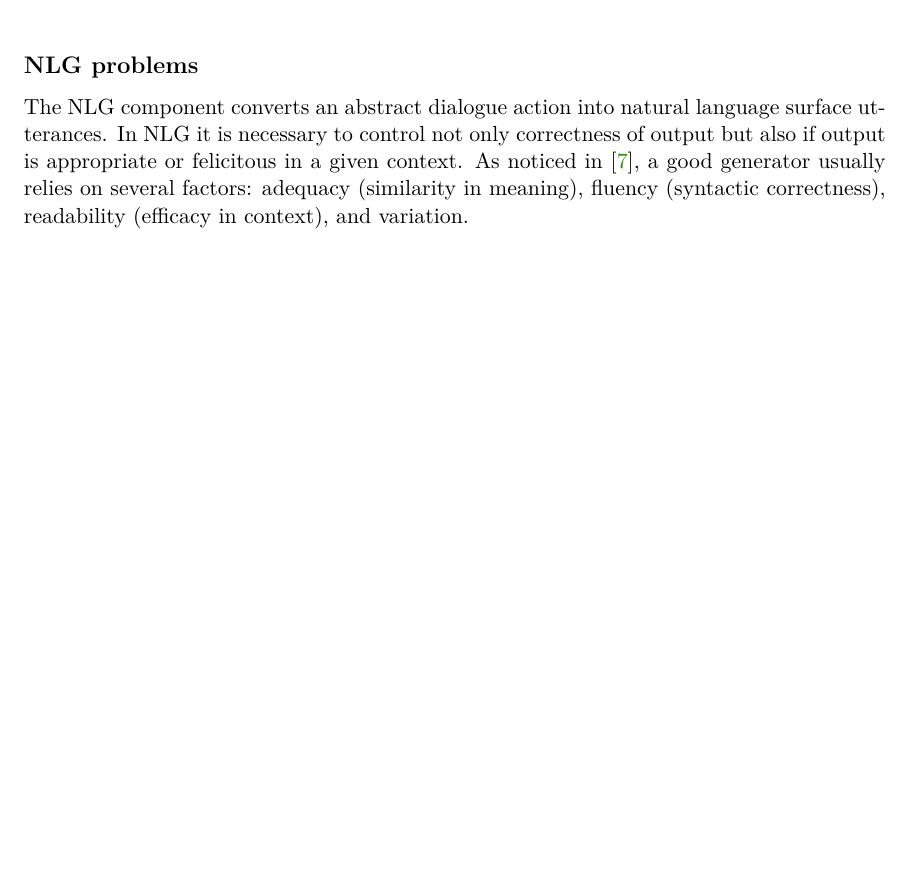
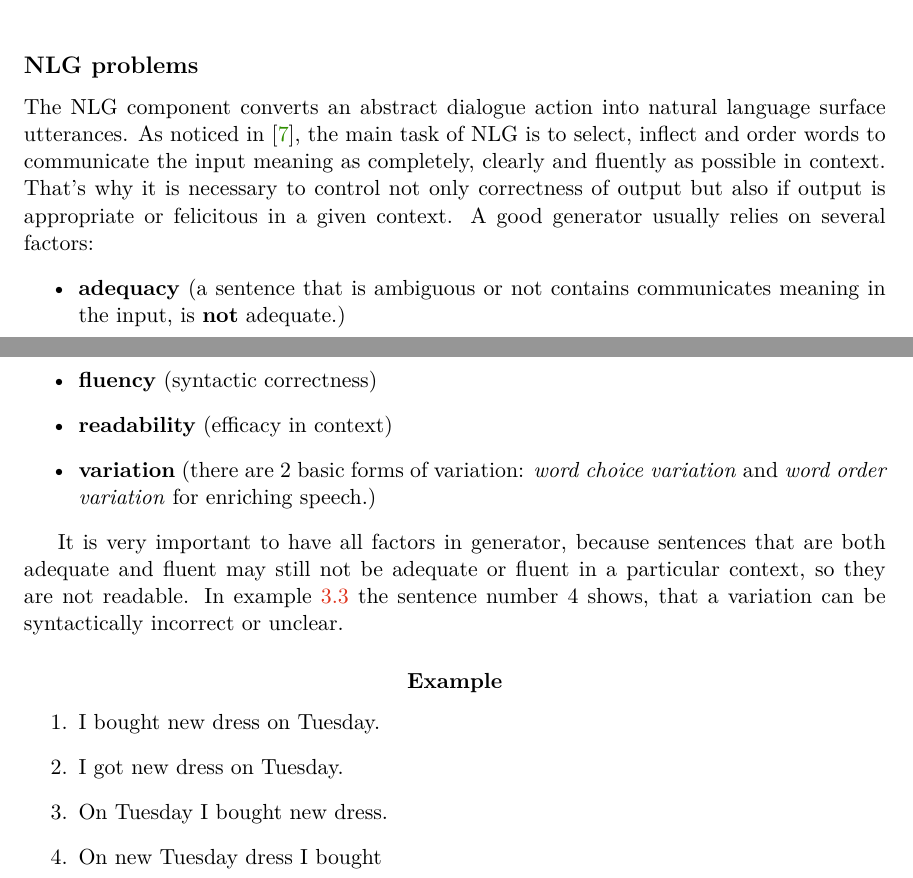
Before and after one commit to ksenia1997/Stylized_NLG_bc, a LaTeX thesis (projekt.tex, which reads chapters.tex): part of page 12 of 14 before the commit and two parts of pages 12 and 13 of 15 after it, the two joined at a grey line, cut so that both start at the same text, the shorter picture padded with empty space. Compiled offline with pdfLaTeX.

Commit message:
nlg problems

```diff
--- a/chapters.tex
+++ b/chapters.tex
@@ -188,7 +188,25 @@ The architecture of the Transformer is illustrated in Figure \ref{transformer}.
 \end{figure}
 
 \subsection*{NLG problems}
-The NLG component converts an abstract dialogue action into natural language surface utterances. In NLG it is necessary to control not only correctness of output but also if output is appropriate or felicitous in a given context. As noticed in \cite{generator_problems}, a good generator usually relies on several factors: adequacy (similarity in meaning), fluency (syntactic correctness), readability (efficacy in context), and variation.
+The NLG component converts an abstract dialogue action into natural language surface utterances. As noticed in \cite{generator_problems}, the main task of NLG is to select, inflect and order words to communicate the input meaning as completely, clearly and fluently as possible in context. That's why it is necessary to control not only correctness of output but also if output is appropriate or felicitous in a given context. A good generator usually relies on several factors:
+\begin{itemize}
+  \item \textbf{adequacy} (a sentence that is ambiguous or not contains communicates meaning in the input, is \textbf{not} adequate.)
+  \item \textbf{fluency} (syntactic correctness)
+  \item \textbf{readability} (efficacy in context)
+  \item \textbf{variation} (there are 2 basic forms of variation: \textit{word choice variation} and \textit{word order variation} for enriching speech.)
+\end{itemize}
+
+It is very important to have all factors in generator, because sentences that are both adequate and fluent may still not be adequate or fluent in a particular context, so they are not readable.
+In example \ref{var_example} the sentence number 4 shows, that a variation can be syntactically incorrect or unclear.
+\begin{center}
+\subsubsection{Example}\label{var_example}
+\begin{enumerate}
+  \item I bought new dress on Tuesday.
+  \item I got new dress on Tuesday.
+  \item On Tuesday I bought new dress.
+  \item On new Tuesday dress I bought
+\end{enumerate}
+\end{center}
 
 \chapter{Other}
 Oh and Rudnicky showed that stochastic generation benefits from two factors:
```
Also changed, not shown: projekt.pdf.
